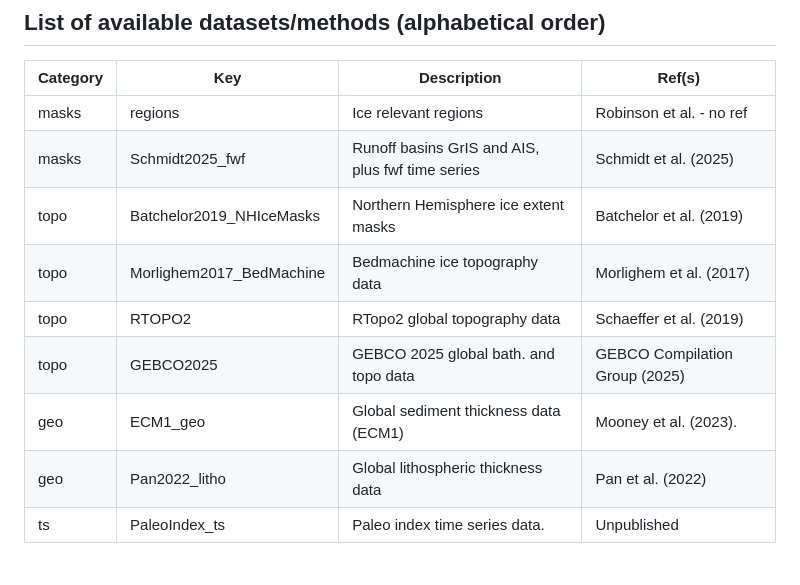
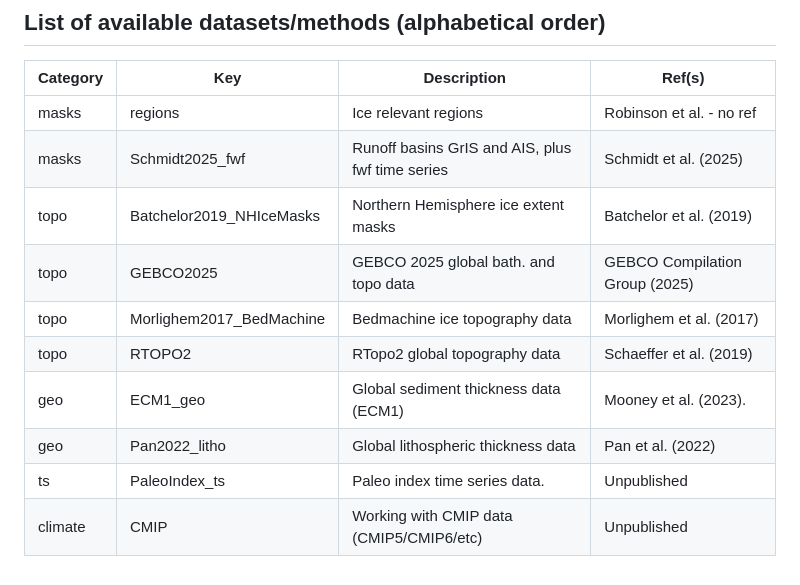
Before and after one commit to fesmc/FesmData, a Markdown page: README.md, the part around the change. Rendered like a GitHub page.

```diff
--- a/README.md
+++ b/README.md
@@ -27,9 +27,10 @@ In the past, we used the `gridding` ([https://github.com/alex-robinson/gridding]
 | masks    | regions                  | Ice relevant regions                             | Robinson et al.  - no ref      |
 | masks    | Schmidt2025_fwf          | Runoff basins GrIS and AIS, plus fwf time series | Schmidt et al. (2025)          |
 | topo     | Batchelor2019_NHIceMasks | Northern Hemisphere ice extent masks             | Batchelor et al. (2019)        |
+| topo     | GEBCO2025                | GEBCO 2025 global bath. and topo data            | GEBCO Compilation Group (2025) |
 | topo     | Morlighem2017_BedMachine | Bedmachine ice topography data                   | Morlighem et al. (2017)        |
 | topo     | RTOPO2                   | RTopo2 global topography data                    | Schaeffer et al. (2019)        |
-| topo     | GEBCO2025                | GEBCO 2025 global bath. and topo data            | GEBCO Compilation Group (2025) |
 | geo      | ECM1_geo                 | Global sediment thickness data (ECM1)            | Mooney et al. (2023).          |
 | geo      | Pan2022_litho            | Global lithospheric thickness data               | Pan et al. (2022)              |
 | ts       | PaleoIndex_ts            | Paleo index time series data.                    | Unpublished                    |
+| climate  | CMIP                     | Working with CMIP data (CMIP5/CMIP6/etc)         | Unpublished                    |
```
